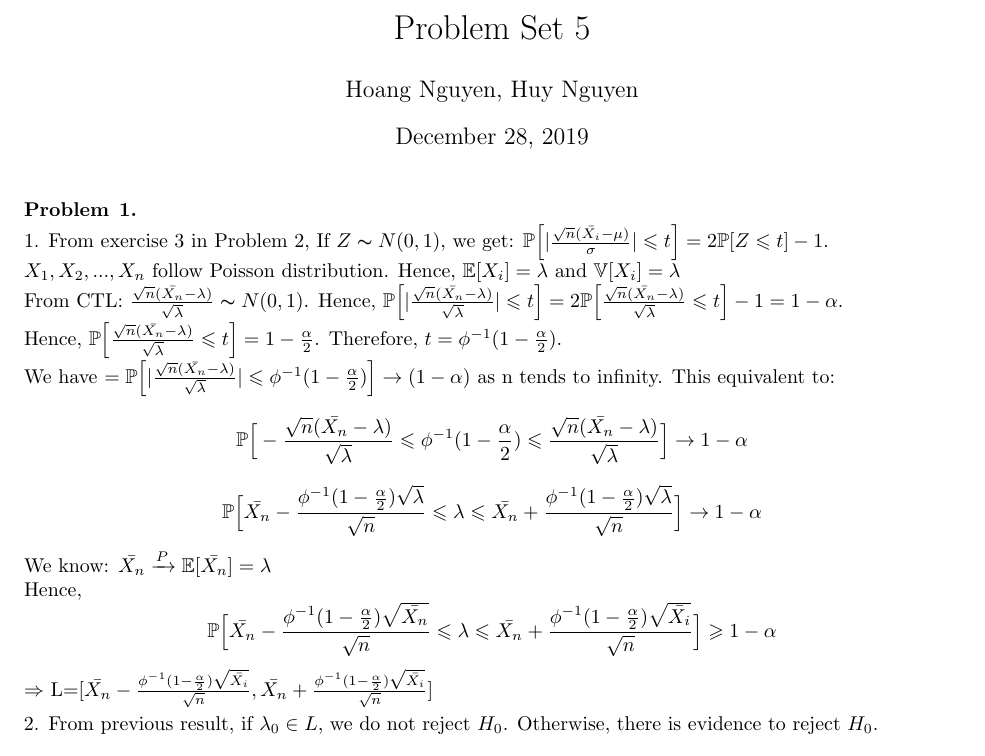
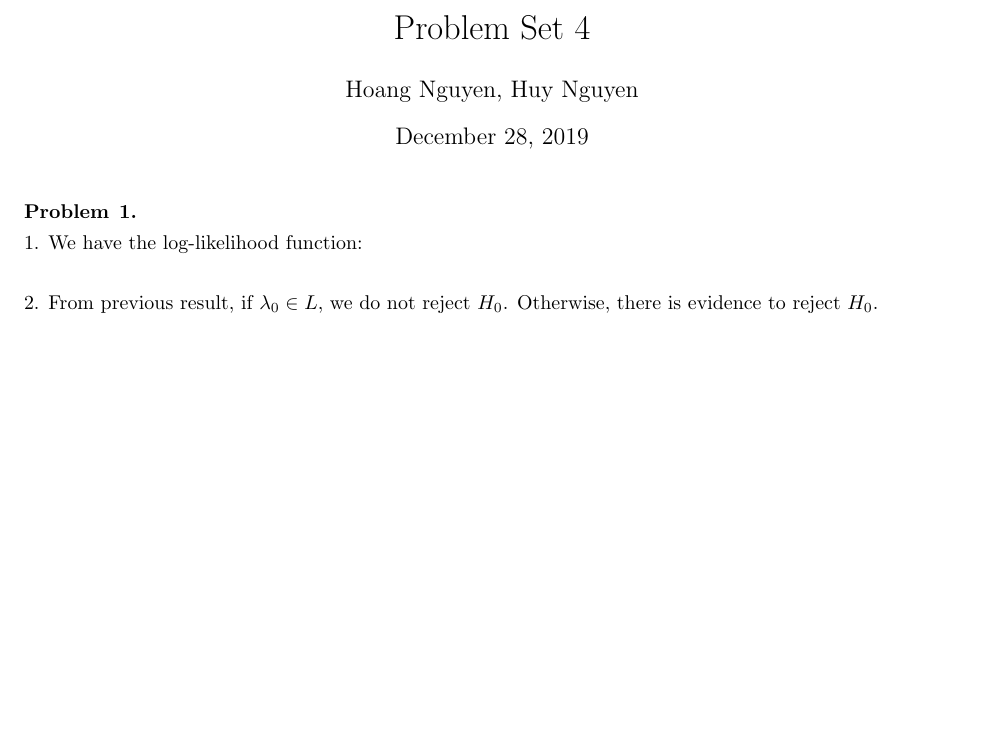
Before and after one commit to hoangnguyen7699/StatisticsForApplication_solution, a LaTeX problem sheet (PS5/ProblemSet5.tex): part of page 1 of 2, cut so that both start at the same text, the shorter picture padded with empty space. Compiled offline with pdfLaTeX.

Commit message:
Update PS4

```diff
--- a/PS5/ProblemSet5.tex
+++ b/PS5/ProblemSet5.tex
@@ -12,23 +12,14 @@
 
 
 \begin{document}
-\title{Problem Set 5}
+\title{Problem Set 4}
 \author{Hoang Nguyen, Huy Nguyen}
 \maketitle
 
 \begin{problem}{1}
 \item 1.
-From exercise 3 in Problem 2, If $Z \thicksim N(0,1)$, we get: $\mathbb{P}\Big[|\frac{\sqrt{n}(\bar{X_i}-\mu)}{\sigma}| \leqslant t\Big]=2\mathbb{P}[Z \leqslant t]-1$.\\
-$X_1, X_2,...,X_n$ follow Poisson distribution. Hence, $\mathbb{E}[X_i]=\lambda$ and $\mathbb{V}[X_i]=\lambda$\\
-From CTL: $\frac{\sqrt{n}(\bar{X_n}-\lambda)}{\sqrt{\lambda}} \thicksim N(0,1)$. Hence, $\mathbb{P}\Big [ |\frac{\sqrt{n}(\bar{X_n}-\lambda)}{\sqrt{\lambda}}| \leqslant t \Big]=2\mathbb{P}\Big [ \frac{\sqrt{n}(\bar{X_n}-\lambda)}{\sqrt{\lambda}} \leqslant t \Big ]-1=1-\alpha.$\\
-Hence, $\mathbb{P}\Big [ \frac{\sqrt{n}(\bar{X_n}-\lambda)}{\sqrt{\lambda}} \leqslant t \Big ]=1- \frac{\alpha}{2}$. Therefore, $t=\phi^{-1}(1- \frac{\alpha}{2}).$\\
-We have $ = \mathbb{P}\Big [ |\frac{\sqrt{n}(\bar{X_n}-\lambda)}{\sqrt{\lambda}}| \leqslant \phi^{-1}(1- \frac{\alpha}{2}) \Big ]\rightarrow (1-\alpha)$ as n tends to infinity. This equivalent to:
-\[  \mathbb{P}\Big[-\frac{\sqrt{n}(\bar{X_n}-\lambda)}{\sqrt{\lambda}} \leqslant \phi^{-1}(1- \frac{\alpha}{2}) \leqslant \frac{\sqrt{n}(\bar{X_n}-\lambda)}{\sqrt{\lambda}}\Big] \rightarrow 1-\alpha\]
-\[ \mathbb{P}\Big[\bar{X_n}- \frac{\phi^{-1}(1- \frac{\alpha}{2})\sqrt{\lambda}}{\sqrt{n}} \leqslant \lambda \leqslant \bar{X_n}+ \frac{\phi^{-1}(1- \frac{\alpha}{2})\sqrt{\lambda}}{\sqrt{n}}  \Big] \rightarrow 1- \alpha\]
-We know: $\bar{X_n} \xrightarrow{P} \mathbb{E}[\bar{X_n}]=\lambda$\\
-Hence,
-\[ \mathbb{P}\Big[\bar{X_n}- \frac{\phi^{-1}(1- \frac{\alpha}{2})\sqrt{\bar{X_n}}}{\sqrt{n}} \leqslant \lambda \leqslant \bar{X_n}+ \frac{\phi^{-1}(1- \frac{\alpha}{2})\sqrt{\bar{X_i}}}{\sqrt{n}}  \Big] \geqslant 1- \alpha\]
-$\Rightarrow$ L=[$\bar{X_n}- \frac{\phi^{-1}(1- \frac{\alpha}{2})\sqrt{\bar{X_i}}}{\sqrt{n}}, \bar{X_n}+ \frac{\phi^{-1}(1- \frac{\alpha}{2})\sqrt{\bar{X_i}}}{\sqrt{n}}$]
+We have the log-likelihood function:
+\[ \]
 
 
 \item 2.
```
Also changed, not shown: PS5/ProblemSet5.pdf, 2 other files.
